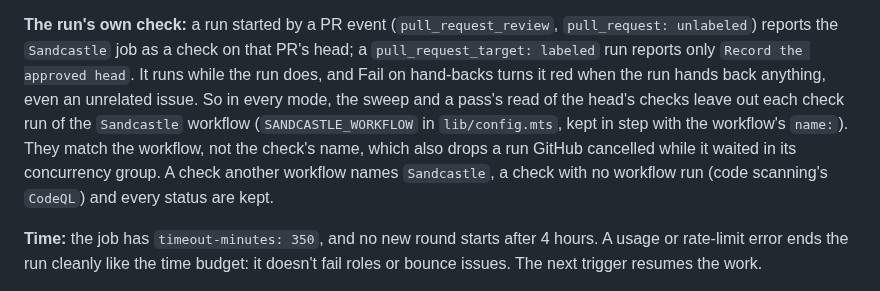
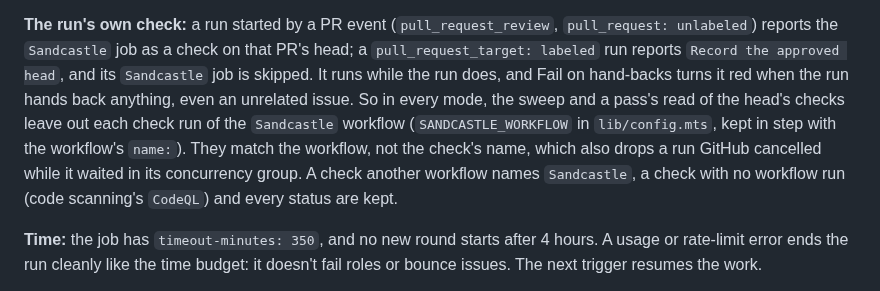
Before and after one commit to mpaulosky/auth0-management-app, a Markdown page: docs/plans/sandcastle-workflow.md, the part around one of its changes. Rendered like a GitHub page.

Commit message:
docs(sandcastle): Say the labeled pull_request_target run skips the Sandcastle job
Co-Authored-By: Claude Sonnet 5.5 <noreply@anthropic.com>

```diff
--- a/docs/plans/sandcastle-workflow.md
+++ b/docs/plans/sandcastle-workflow.md
@@ -501,10 +499,9 @@ round. Three gaps remain:
   threads then waits for the full run's next round, the next CI completion or the scheduled run.
 
 **The run's own check:** a run started by a PR event (`pull_request_review`, `pull_request: unlabeled`) reports the `Sandcastle` job as a check on that PR's head; a `pull_request_target:
-labeled` run reports only
-`Record the approved head`. It runs while the run does, and Fail on hand-backs turns it red when the run hands back anything, even an unrelated issue. So in every mode,
-the sweep and a pass's read of the head's checks leave out each check run of the `Sandcastle` workflow (`SANDCASTLE_WORKFLOW` in `lib/config.mts`, kept in step with the
-workflow's `name:`). They match the workflow, not the check's name, which also drops a run GitHub cancelled while it waited in its concurrency group. A check another
+labeled` run reports `Record the approved head`, and its `Sandcastle` job is skipped. It runs while the run does, and Fail on hand-backs turns it red when the run hands back anything, even
+an unrelated issue. So in every mode, the sweep and a pass's read of the head's checks leave out each check run of the `Sandcastle` workflow (`SANDCASTLE_WORKFLOW` in `lib/config.mts`, kept
+in step with the workflow's `name:`). They match the workflow, not the check's name, which also drops a run GitHub cancelled while it waited in its concurrency group. A check another
 workflow names `Sandcastle`, a check with no workflow run (code scanning's `CodeQL`) and every status are kept.
 
 **Time:** the job has `timeout-minutes: 350`, and no new round starts after 4 hours. A usage or rate-limit error ends the run cleanly like the time budget: it doesn't fail roles or
```
Also changed, not shown: other parts of docs/plans/sandcastle-workflow.md (+3 -5 lines).
